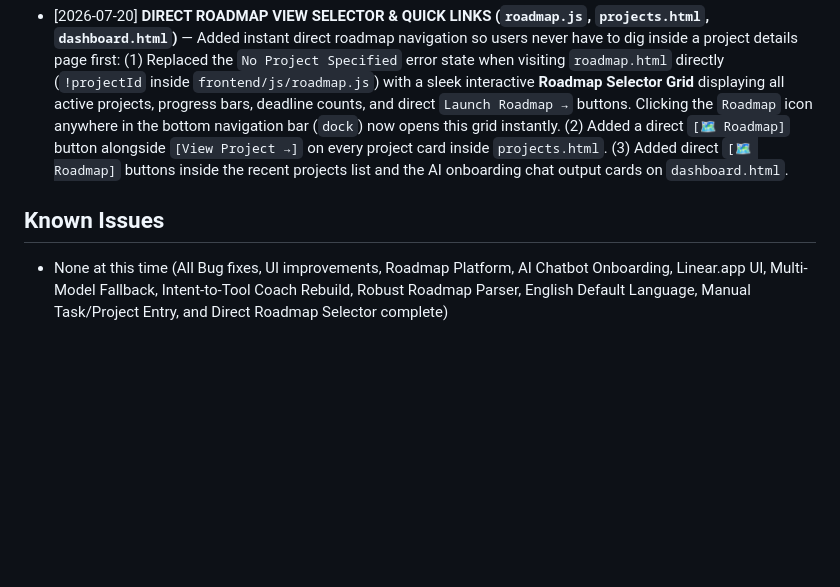
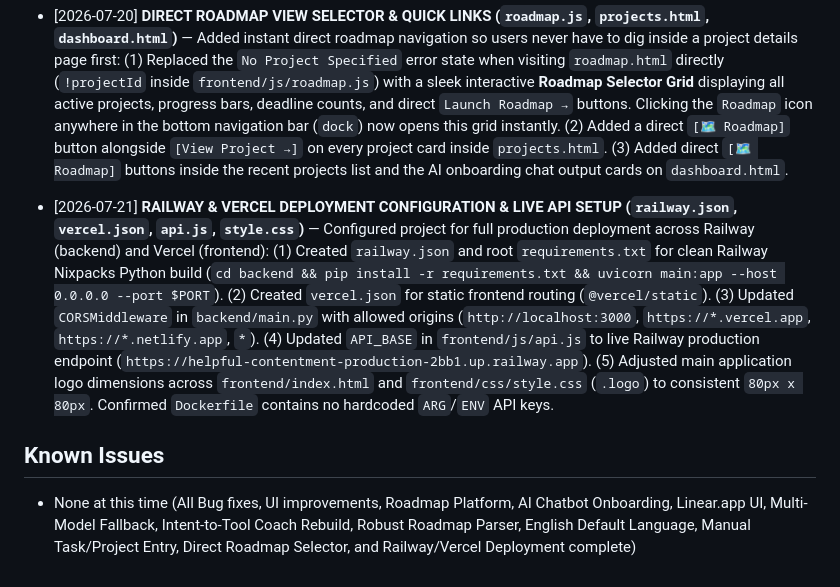
Before and after one commit to coddies/Finish-AI, a Markdown page: PROJECT.md, the part around the change. Drawn GitHub-style; blank space fills up the shorter version.

Commit message:
Update PROJECT.md with Railway deployment, logo updates, and live API configuration

```diff
--- a/PROJECT.md
+++ b/PROJECT.md
@@ -174,6 +174,8 @@ USE_GROQ → true for dev, false for prod
 
 - [2026-07-20] **DIRECT ROADMAP VIEW SELECTOR & QUICK LINKS (`roadmap.js`, `projects.html`, `dashboard.html`)** — Added instant direct roadmap navigation so users never have to dig inside a project details page first: (1) Replaced the `No Project Specified` error state when visiting `roadmap.html` directly (`!projectId` inside `frontend/js/roadmap.js`) with a sleek interactive **Roadmap Selector Grid** displaying all active projects, progress bars, deadline counts, and direct `Launch Roadmap →` buttons. Clicking the `Roadmap` icon anywhere in the bottom navigation bar (`dock`) now opens this grid instantly. (2) Added a direct `[🗺️ Roadmap]` button alongside `[View Project →]` on every project card inside `projects.html`. (3) Added direct `[🗺️ Roadmap]` buttons inside the recent projects list and the AI onboarding chat output cards on `dashboard.html`.
 
+- [2026-07-21] **RAILWAY & VERCEL DEPLOYMENT CONFIGURATION & LIVE API SETUP (`railway.json`, `vercel.json`, `api.js`, `style.css`)** — Configured project for full production deployment across Railway (backend) and Vercel (frontend): (1) Created `railway.json` and root `requirements.txt` for clean Railway Nixpacks Python build (`cd backend && pip install -r requirements.txt && uvicorn main:app --host 0.0.0.0 --port $PORT`). (2) Created `vercel.json` for static frontend routing (`@vercel/static`). (3) Updated `CORSMiddleware` in `backend/main.py` with allowed origins (`http://localhost:3000`, `https://*.vercel.app`, `https://*.netlify.app`, `*`). (4) Updated `API_BASE` in `frontend/js/api.js` to live Railway production endpoint (`https://helpful-contentment-production-2bb1.up.railway.app`). (5) Adjusted main application logo dimensions across `frontend/index.html` and `frontend/css/style.css` (`.logo`) to consistent `80px x 80px`. Confirmed `Dockerfile` contains no hardcoded `ARG`/`ENV` API keys.
+
 ## Known Issues
 
-- None at this time (All Bug fixes, UI improvements, Roadmap Platform, AI Chatbot Onboarding, Linear.app UI, Multi-Model Fallback, Intent-to-Tool Coach Rebuild, Robust Roadmap Parser, English Default Language, Manual Task/Project Entry, and Direct Roadmap Selector complete)
+- None at this time (All Bug fixes, UI improvements, Roadmap Platform, AI Chatbot Onboarding, Linear.app UI, Multi-Model Fallback, Intent-to-Tool Coach Rebuild, Robust Roadmap Parser, English Default Language, Manual Task/Project Entry, Direct Roadmap Selector, and Railway/Vercel Deployment complete)
```
